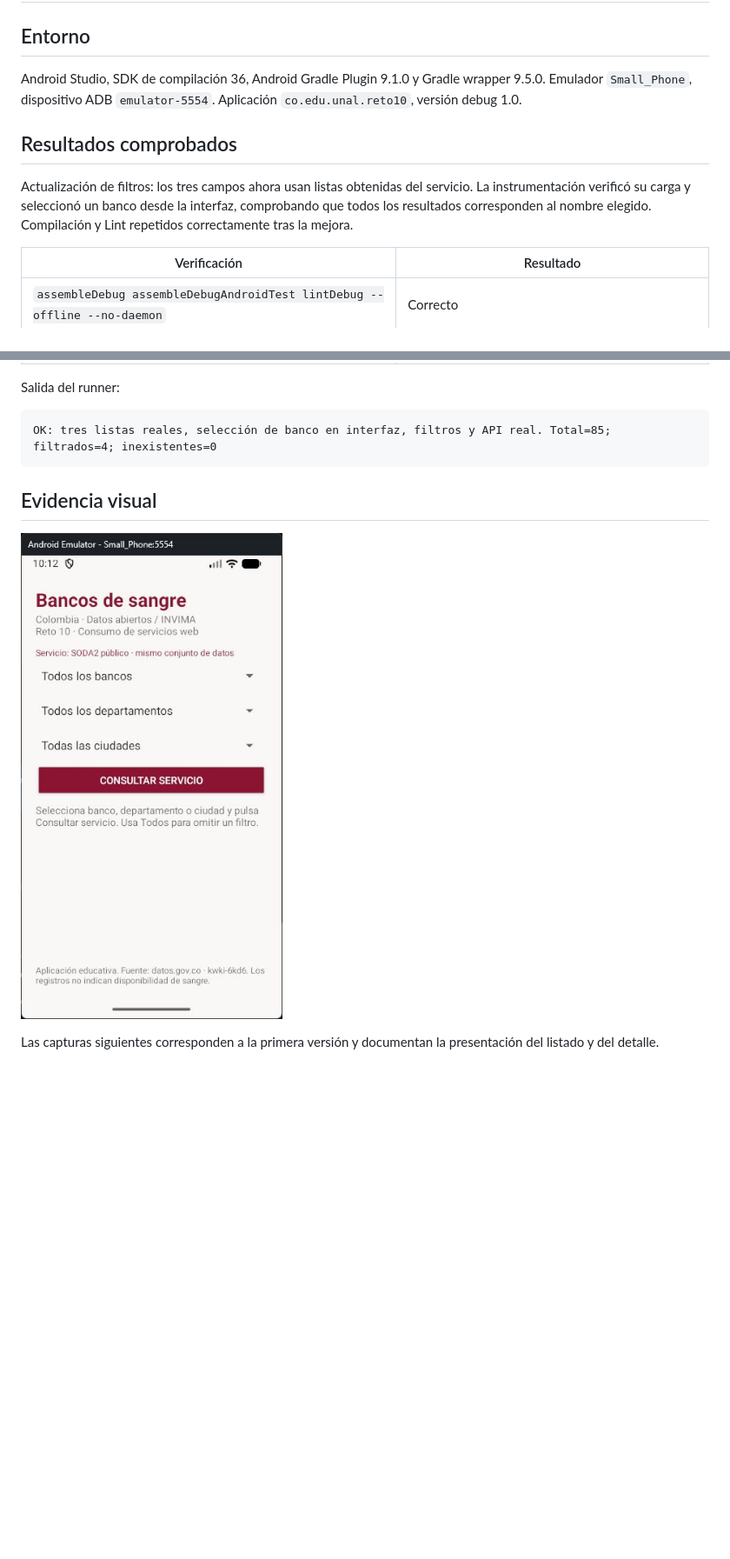
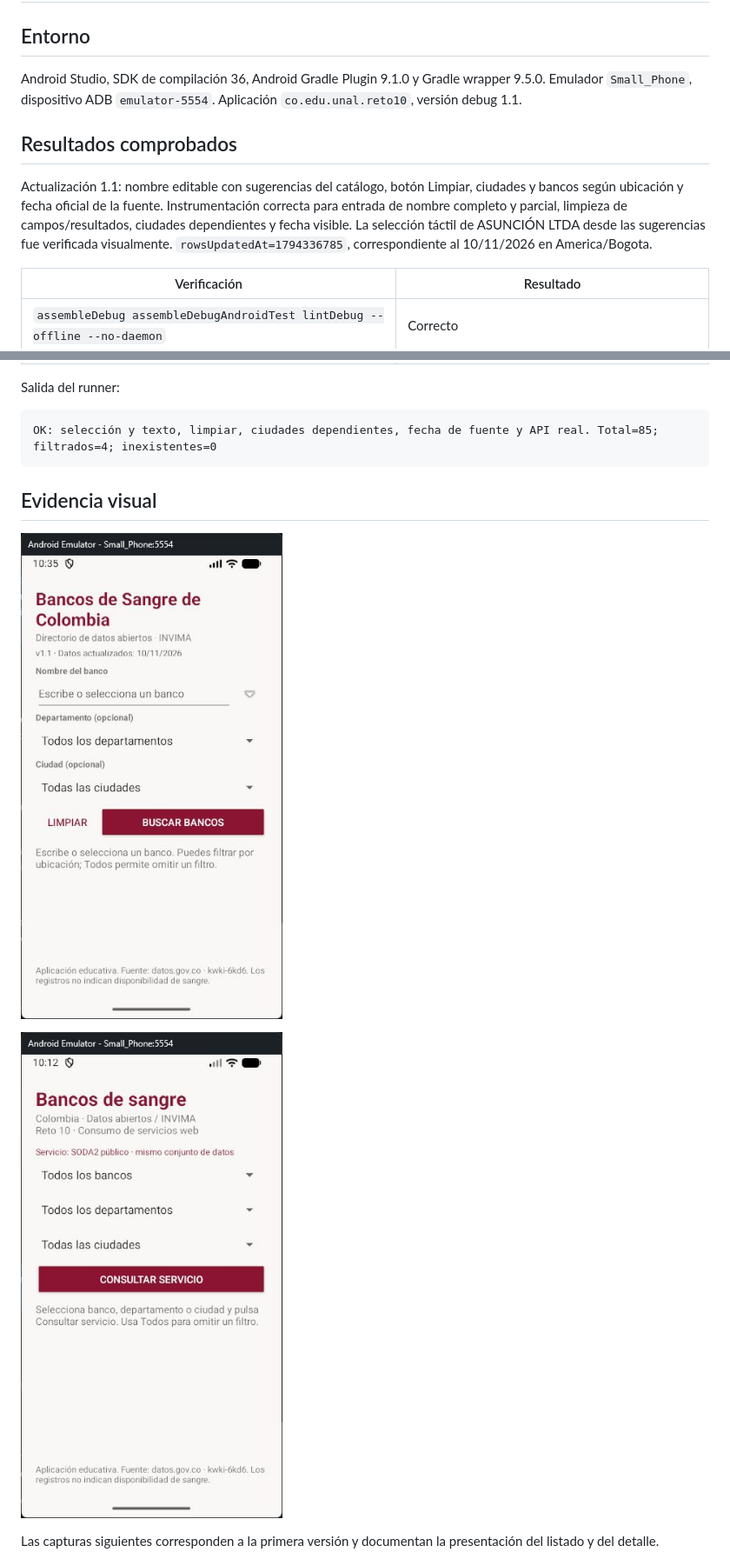
Before and after one commit to hernandovela/Ret10ConsumiendoWebservices, a Markdown page: VALIDACION.md, 2 parts joined by grey strips. Shown at 87% size. GitHub-like rendering; pictures changed too: docs/evidencias/04-experiencia-v1.1.png (added); blank space fills up the shorter version.

````diff
--- a/VALIDACION.md
+++ b/VALIDACION.md
@@ -2,11 +2,11 @@
 
 ## Entorno
 
-Android Studio, SDK de compilación 36, Android Gradle Plugin 9.1.0 y Gradle wrapper 9.5.0. Emulador `Small_Phone`, dispositivo ADB `emulator-5554`. Aplicación `co.edu.unal.reto10`, versión debug 1.0.
+Android Studio, SDK de compilación 36, Android Gradle Plugin 9.1.0 y Gradle wrapper 9.5.0. Emulador `Small_Phone`, dispositivo ADB `emulator-5554`. Aplicación `co.edu.unal.reto10`, versión debug 1.1.
 
 ## Resultados comprobados
 
-Actualización de filtros: los tres campos ahora usan listas obtenidas del servicio. La instrumentación verificó su carga y seleccionó un banco desde la interfaz, comprobando que todos los resultados corresponden al nombre elegido. Compilación y Lint repetidos correctamente tras la mejora.
+Actualización 1.1: nombre editable con sugerencias del catálogo, botón Limpiar, ciudades y bancos según ubicación y fecha oficial de la fuente. Instrumentación correcta para entrada de nombre completo y parcial, limpieza de campos/resultados, ciudades dependientes y fecha visible. La selección táctil de ASUNCIÓN LTDA desde las sugerencias fue verificada visualmente. `rowsUpdatedAt=1794336785`, correspondiente al 10/11/2026 en America/Bogota.
 
 | Verificación | Resultado |
 | --- | --- |
@@ -27,12 +27,14 @@ Actualización de filtros: los tres campos ahora usan listas obtenidas del servi
 Salida del runner:
 
 ```text
-OK: tres listas reales, selección de banco en interfaz, filtros y API real. Total=85; filtrados=4; inexistentes=0
+OK: selección y texto, limpiar, ciudades dependientes, fecha de fuente y API real. Total=85; filtrados=4; inexistentes=0
 ```
 
 ## Evidencia visual
 
-![Tres filtros por selección de lista](docs/evidencias/03-selectores.png)
+![Formulario versión 1.1 con Limpiar y fecha de datos](docs/evidencias/04-experiencia-v1.1.png)
+
+![Tres filtros de la versión anterior](docs/evidencias/03-selectores.png)
 
 Las capturas siguientes corresponden a la primera versión y documentan la presentación del listado y del detalle.
 
````
Also changed, not shown: README.md (+13 -5 lines), 7 other files.
